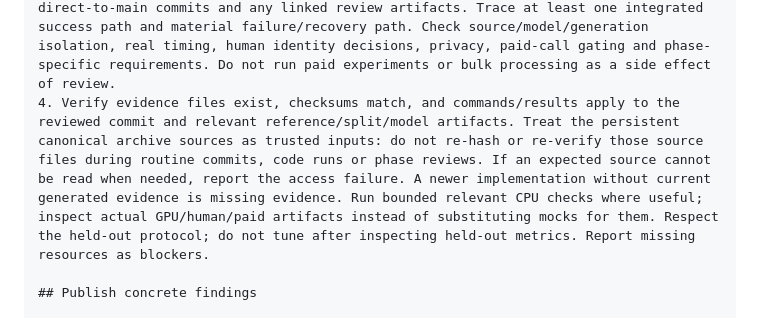
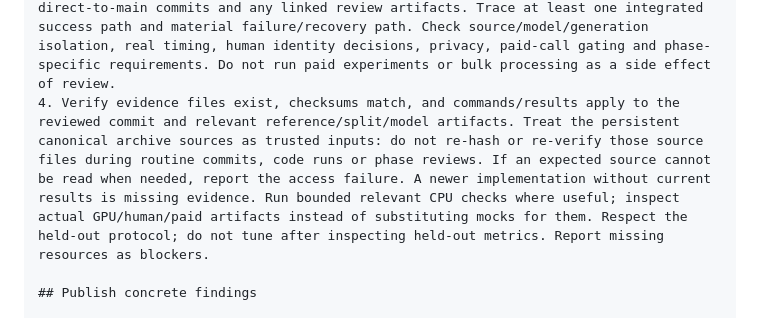
Before and after one commit to Enucatl/zanzara-archive, a Markdown page: planning/REVIEW-SKILL.md, the part around the change. GitHub-like rendering.

Commit message:
Align review evidence contract

```diff
--- a/planning/REVIEW-SKILL.md
+++ b/planning/REVIEW-SKILL.md
@@ -25,7 +25,7 @@ Read `planning/README.md`, `planning/SYSTEM-DESIGN.md`, `planning/EVALUATION.md`
 1. Resolve the parent by number and stable marker; reject a child or unrelated issue as input. Read its release criteria and preceding-phase release evidence. Record repository HEAD, default-branch commit, working-tree state and reviewed commit. Review a concrete commit in a clean isolated checkout if local edits would make evidence ambiguous; preserve user changes.
 2. Fetch all native children and blockers with pagination. Check close reason `completed`, pushed implementation commits and acceptance evidence. `not_planned` is not completion unless the user explicitly approves a replacement and its evidence. Include unresolved review follow-ups in readiness. Detect human tasks marked done without a human action record.
 3. Read relevant current code and contracts across the whole phase, including the direct-to-main commits and any linked review artifacts. Trace at least one integrated success path and material failure/recovery path. Check source/model/generation isolation, real timing, human identity decisions, privacy, paid-call gating and phase-specific requirements. Do not run paid experiments or bulk processing as a side effect of review.
-4. Verify evidence files exist, checksums match, and commands/results apply to the reviewed commit and relevant reference/split/model artifacts. Treat the persistent canonical archive sources as trusted inputs: do not re-hash or re-verify those source files during routine commits, code runs or phase reviews. If an expected source cannot be read when needed, report the access failure. A newer implementation without current generated evidence is missing evidence. Run bounded relevant CPU checks where useful; inspect actual GPU/human/paid artifacts instead of substituting mocks for them. Respect the held-out protocol; do not tune after inspecting held-out metrics. Report missing resources as blockers.
+4. Verify evidence files exist, checksums match, and commands/results apply to the reviewed commit and relevant reference/split/model artifacts. Treat the persistent canonical archive sources as trusted inputs: do not re-hash or re-verify those source files during routine commits, code runs or phase reviews. If an expected source cannot be read when needed, report the access failure. A newer implementation without current results is missing evidence. Run bounded relevant CPU checks where useful; inspect actual GPU/human/paid artifacts instead of substituting mocks for them. Respect the held-out protocol; do not tune after inspecting held-out metrics. Report missing resources as blockers.
 
 ## Publish concrete findings
 
```
Also changed, not shown: 1 other file.
